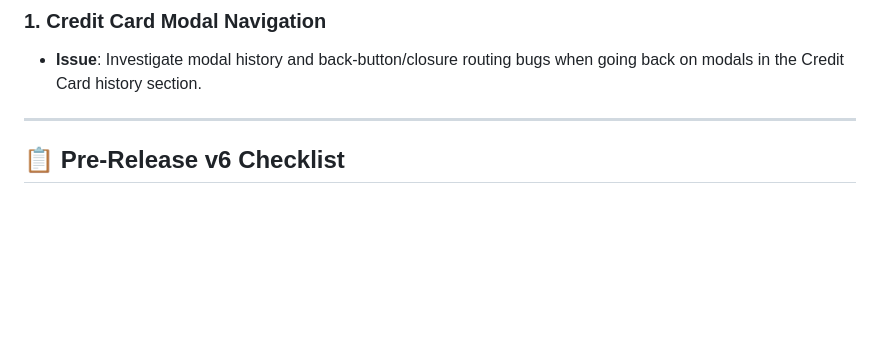
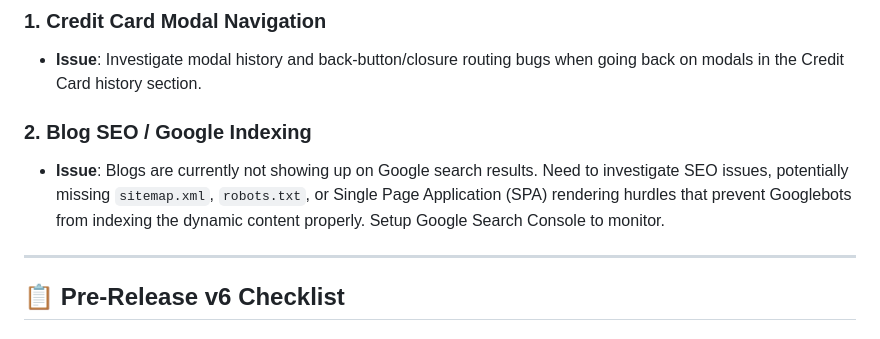
Before and after one commit to aanjelos/kaasibeta, a Markdown page: docs/ROADMAP.md, the part around the change. Rendered like a GitHub page; blank space fills up the shorter version.

Commit message:
Add Blog SEO indexing bug to ROADMAP

```diff
--- a/docs/ROADMAP.md
+++ b/docs/ROADMAP.md
@@ -54,6 +54,9 @@ This document serves as a backlog for approved feature ideas, UI/UX improvements
 ### 1. Credit Card Modal Navigation
 - **Issue**: Investigate modal history and back-button/closure routing bugs when going back on modals in the Credit Card history section.
 
+### 2. Blog SEO / Google Indexing
+- **Issue**: Blogs are currently not showing up on Google search results. Need to investigate SEO issues, potentially missing `sitemap.xml`, `robots.txt`, or Single Page Application (SPA) rendering hurdles that prevent Googlebots from indexing the dynamic content properly. Setup Google Search Console to monitor.
+
 ---
 
 ## 📋 Pre-Release v6 Checklist
```
